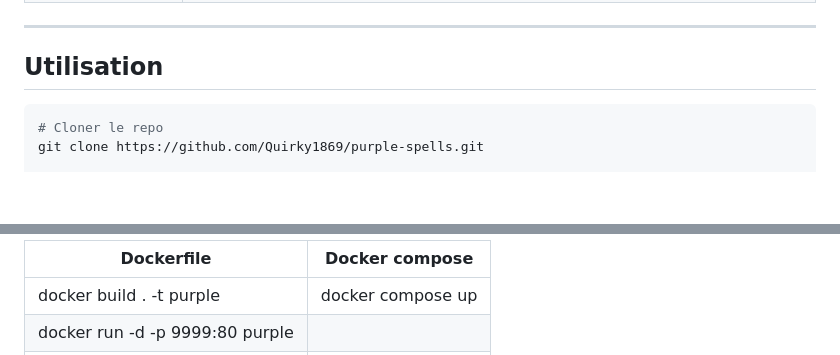
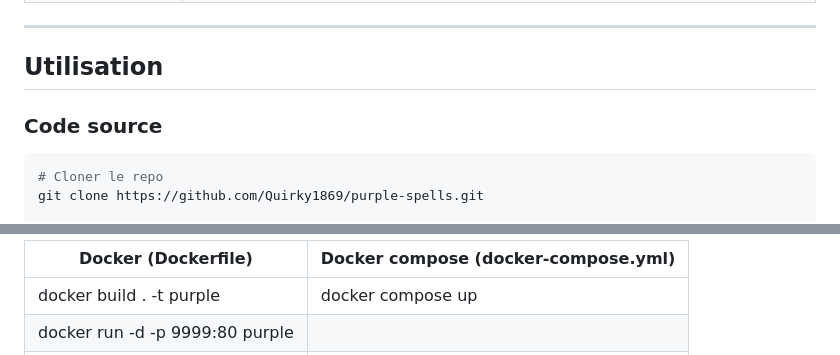
Before and after one commit to Quirky1869/Purple-Spells, a Markdown page: README.md, 2 parts joined by grey strips. Rendered like a GitHub page; blank space fills up the shorter version.

````diff
--- a/README.md
+++ b/README.md
@@ -73,6 +73,8 @@ ___
 
 ## Utilisation
 
+### Code source
+
 ```bash
 # Cloner le repo
 git clone https://github.com/Quirky1869/purple-spells.git
@@ -96,5 +98,5 @@ google-chrome ./purple-spells/Purple-Spells.html
 
-|Dockerfile|Docker compose|
+|Docker (Dockerfile)|Docker compose (docker-compose.yml)|
 |----------|--------------|
 |docker build . -t purple|  docker compose up  |
 |docker run -d -p 9999:80 purple||
````
Also changed, not shown: other parts of README.md (+2 -2 lines).
